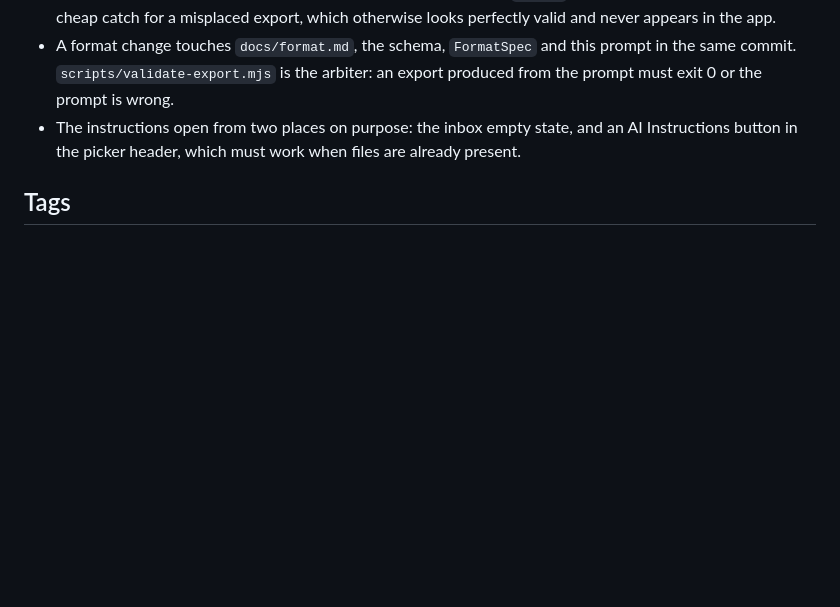
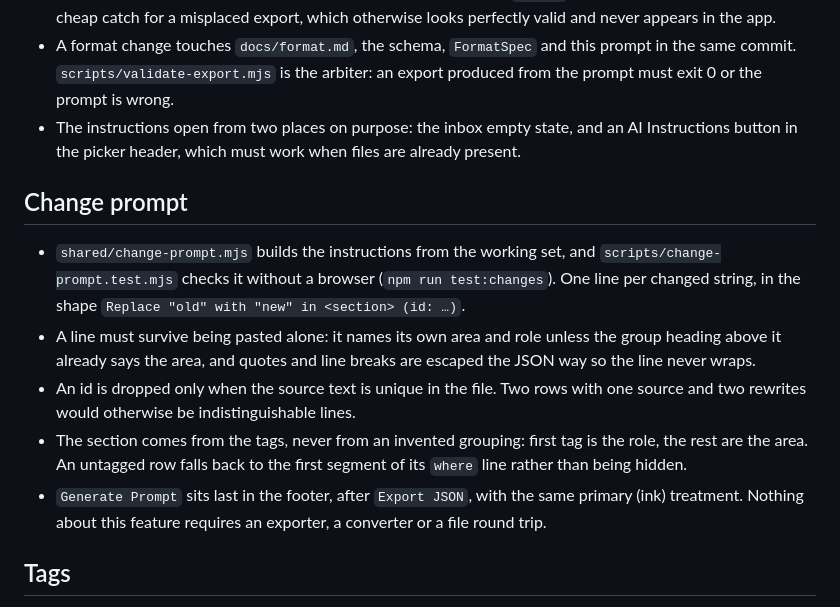
Before and after one commit to apoapostolov/string-theory, a Markdown page: AGENTS.md, the part around the change. Rendered like a GitHub page; blank space fills up the shorter version.

```diff
--- a/AGENTS.md
+++ b/AGENTS.md
@@ -126,6 +126,14 @@ Do not copy the whole spec into all four. Each home carries what its reader need
 - A format change touches `docs/format.md`, the schema, `FormatSpec` and this prompt in the same commit. `scripts/validate-export.mjs` is the arbiter: an export produced from the prompt must exit 0 or the prompt is wrong.
 - The instructions open from two places on purpose: the inbox empty state, and an AI Instructions button in the picker header, which must work when files are already present.
 
+## Change prompt
+
+- `shared/change-prompt.mjs` builds the instructions from the working set, and `scripts/change-prompt.test.mjs` checks it without a browser (`npm run test:changes`). One line per changed string, in the shape `Replace "old" with "new" in <section> (id: …)`.
+- A line must survive being pasted alone: it names its own area and role unless the group heading above it already says the area, and quotes and line breaks are escaped the JSON way so the line never wraps.
+- An id is dropped only when the source text is unique in the file. Two rows with one source and two rewrites would otherwise be indistinguishable lines.
+- The section comes from the tags, never from an invented grouping: first tag is the role, the rest are the area. An untagged row falls back to the first segment of its `where` line rather than being hidden.
+- `Generate Prompt` sits last in the footer, after `Export JSON`, with the same primary (ink) treatment. Nothing about this feature requires an exporter, a converter or a file round trip.
+
 ## Tags
 
 - The vocabulary lives in `shared/tags.mjs` and nowhere else. The app, the parser, the validator and the prompt all read it, so a new standard tag is one entry plus the docs table.
```
Also changed, not shown: README.md (+18 -0 lines), docs/format.md (+4 -0 lines), docs/app-changes.png (added), 8 other files.
